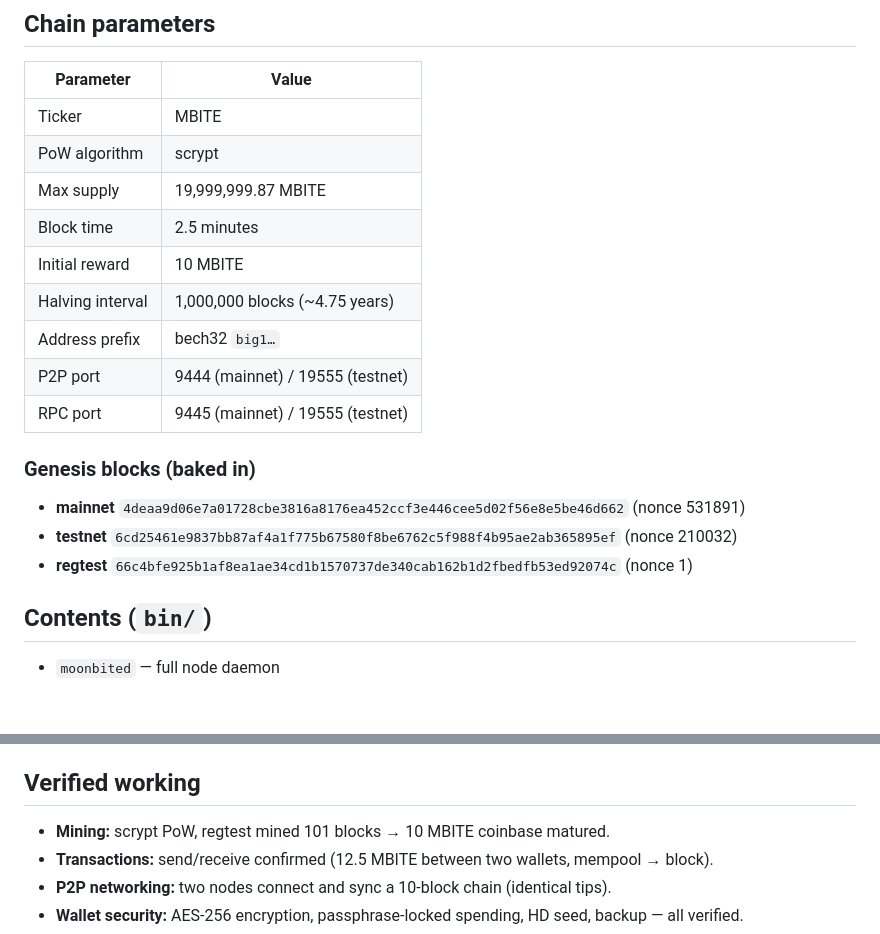
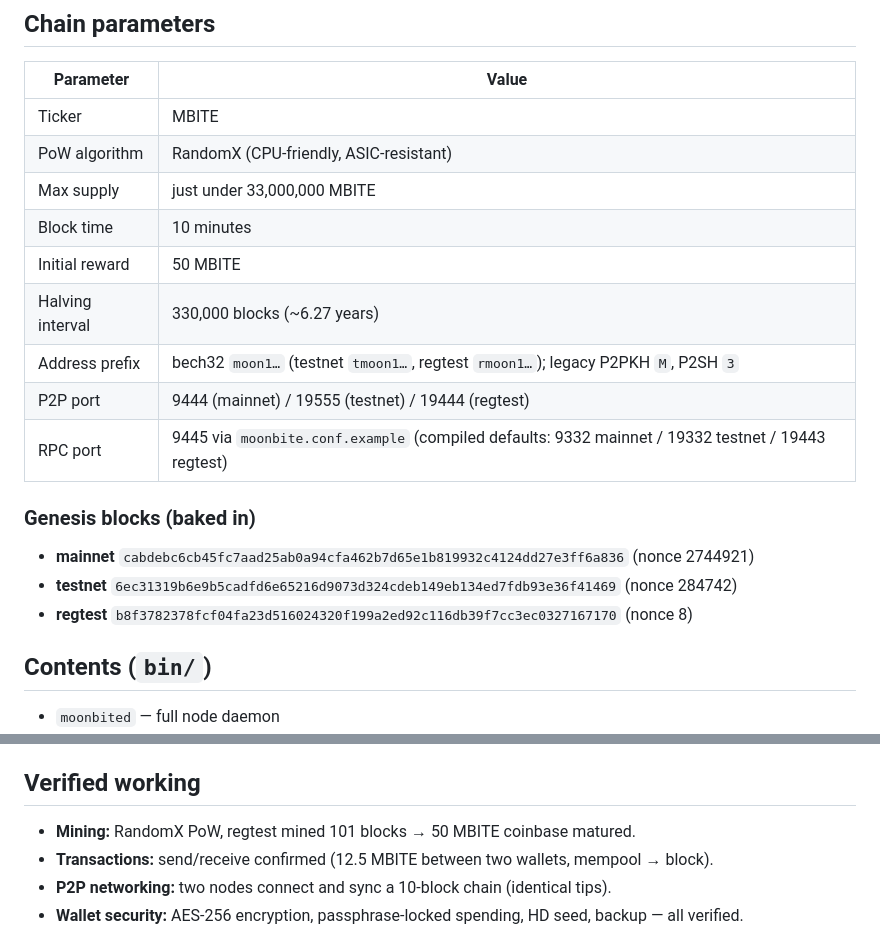
Before and after one commit to moonbitecoin/MoonBite-Coin, a Markdown page: release/README.md, 2 parts joined by grey strips. Drawn GitHub-style; blank space fills up the shorter version.

Commit message:
Release README: chain params now match the compiled binaries
RandomX PoW, 50 MBITE subsidy halving every 330,000 blocks (~33M cap),
10-minute blocks, moon/tmoon/rmoon bech32 prefixes, current genesis
hashes and ports. The old scrypt / big1 / 10 MBITE figures were stale.

Co-Authored-By: Claude Fable 5.1 <noreply@anthropic.com>

```diff
--- a/release/README.md
+++ b/release/README.md
@@ -8,19 +8,19 @@ These are Linux x86-64 binaries built on Ubuntu 22.04 (glibc 2.35).
 | Parameter        | Value                        |
 |------------------|------------------------------|
 | Ticker           | MBITE                          |
-| PoW algorithm    | scrypt                       |
-| Max supply       | 19,999,999.87 MBITE            |
-| Block time       | 2.5 minutes                  |
-| Initial reward   | 10 MBITE                       |
-| Halving interval | 1,000,000 blocks (~4.75 years) |
-| Address prefix   | bech32 `big1…`               |
-| P2P port         | 9444 (mainnet) / 19555 (testnet) |
-| RPC port         | 9445 (mainnet) / 19555 (testnet) |
+| PoW algorithm    | RandomX (CPU-friendly, ASIC-resistant) |
+| Max supply       | just under 33,000,000 MBITE  |
+| Block time       | 10 minutes                   |
+| Initial reward   | 50 MBITE                     |
+| Halving interval | 330,000 blocks (~6.27 years) |
+| Address prefix   | bech32 `moon1…` (testnet `tmoon1…`, regtest `rmoon1…`); legacy P2PKH `M`, P2SH `3` |
+| P2P port         | 9444 (mainnet) / 19555 (testnet) / 19444 (regtest) |
+| RPC port         | 9445 via `moonbite.conf.example` (compiled defaults: 9332 mainnet / 19332 testnet / 19443 regtest) |
 
 ### Genesis blocks (baked in)
-- **mainnet** `4deaa9d06e7a01728cbe3816a8176ea452ccf3e446cee5d02f56e8e5be46d662` (nonce 531891)
-- **testnet** `6cd25461e9837bb87af4a1f775b67580f8be6762c5f988f4b95ae2ab365895ef` (nonce 210032)
-- **regtest** `66c4bfe925b1af8ea1ae34cd1b1570737de340cab162b1d2fbedfb53ed92074c` (nonce 1)
+- **mainnet** `cabdebc6cb45fc7aad25ab0a94cfa462b7d65e1b819932c4124dd27e3ff6a836` (nonce 2744921)
+- **testnet** `6ec31319b6e9b5cadfd6e65216d9073d324cdeb149eb134ed7fdb93e36f41469` (nonce 284742)
+- **regtest** `b8f3782378fcf04fa23d516024320f199a2ed92c116db39f7cc3ec0327167170` (nonce 8)
 
 ## Contents (`bin/`)
 - `moonbited` — full node daemon
@@ -62,7 +62,7 @@ $CLI stop
 3. See the repo `docs/` for mining, wallet, node-setup, and exchange-listing guides.
 
 ## Verified working
-- **Mining:** scrypt PoW, regtest mined 101 blocks → 10 MBITE coinbase matured.
+- **Mining:** RandomX PoW, regtest mined 101 blocks → 50 MBITE coinbase matured.
 - **Transactions:** send/receive confirmed (12.5 MBITE between two wallets, mempool → block).
 - **P2P networking:** two nodes connect and sync a 10-block chain (identical tips).
 - **Wallet security:** AES-256 encryption, passphrase-locked spending, HD seed, backup — all verified.
```
